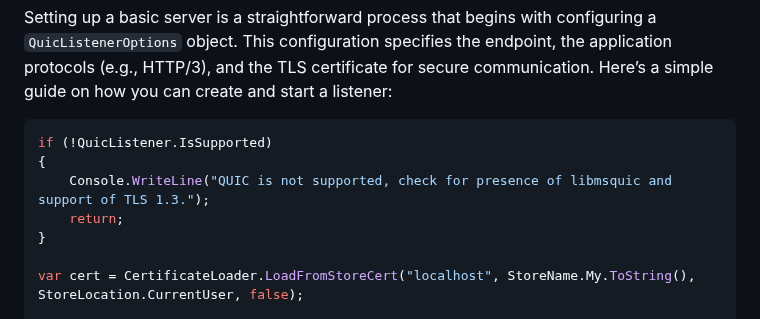
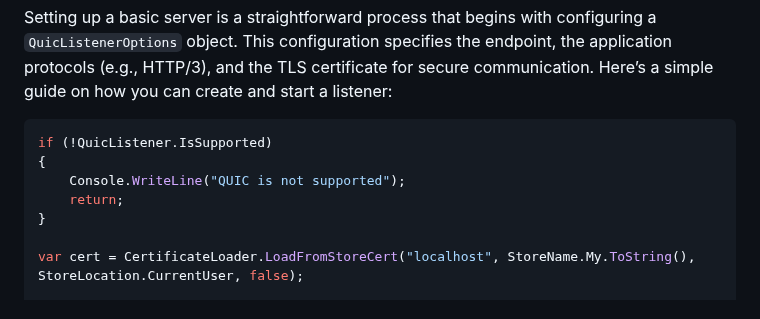
Before and after one commit to cwoodruff/book-network-programming-csharp, a Markdown page: Chapter17/chapter17.md, the part around the change. Drawn GitHub-style.

````diff
--- a/Chapter17/chapter17.md
+++ b/Chapter17/chapter17.md
@@ -189,7 +189,7 @@ Setting up a basic server is a straightforward process that begins with configur
 ```C#
 if (!QuicListener.IsSupported)
 {
-    Console.WriteLine("QUIC is not supported, check for presence of libmsquic and support of TLS 1.3.");
+    Console.WriteLine("QUIC is not supported");
     return;
 }
 
````
